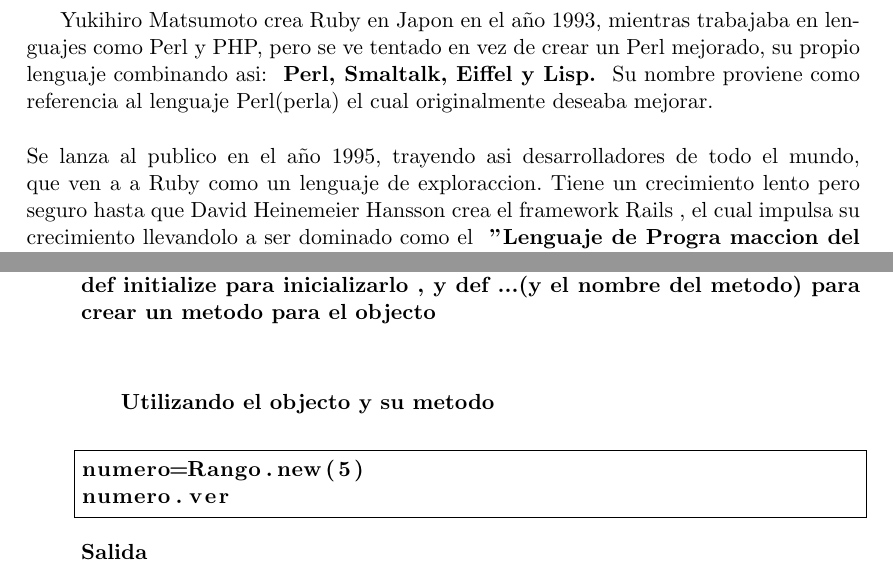
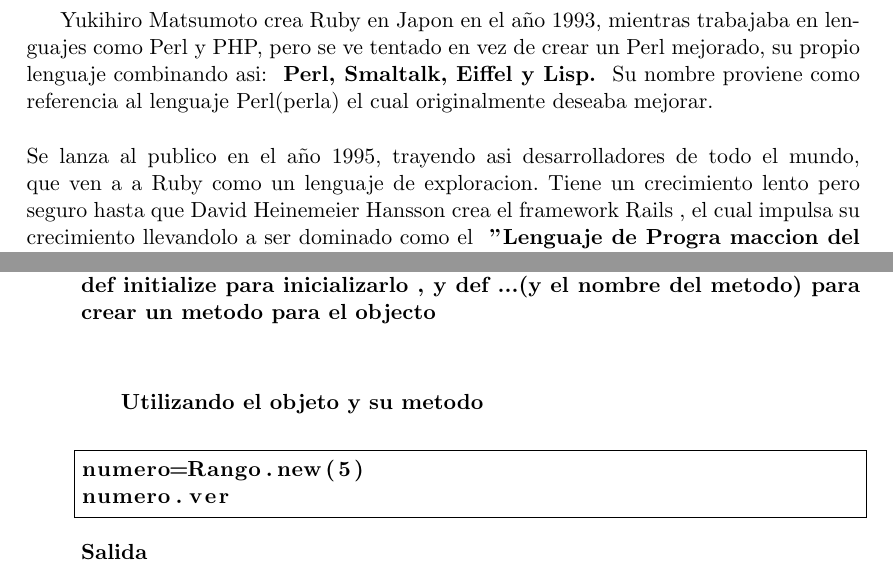
Before and after one commit to cbarreno/TrabajoLatex, a LaTeX document (InvestigacionLenguajes.tex): two parts of pages 5 and 14 of 15, joined at a grey line, cut so that both start at the same text. Compiled offline with pdfLaTeX.

Commit message:
faltas ortograficas

```diff
--- a/InvestigacionLenguajes.tex
+++ b/InvestigacionLenguajes.tex
@@ -136,7 +136,7 @@
 \section{\fontsize{14}{0} \bf Historia}
 Yukihiro Matsumoto crea  Ruby  en Japon en el año 1993, mientras trabajaba en lenguajes como Perl y PHP, pero se ve tentado en vez de crear un Perl mejorado,  su propio lenguaje combinando asi: \begin{bf}
 Perl, Smaltalk, Eiffel y Lisp.
-\end{bf} Su nombre proviene como referencia al lenguaje Perl(perla) el cual originalmente deseaba mejorar.\\ \\Se lanza al publico en el año 1995, trayendo asi desarrolladores de todo el mundo, que ven a a Ruby como un lenguaje de exploraccion. Tiene un crecimiento lento pero seguro hasta que David Heinemeier Hansson crea el framework Rails , el cual impulsa su crecimiento llevandolo a ser dominado como el
+\end{bf} Su nombre proviene como referencia al lenguaje Perl(perla) el cual originalmente deseaba mejorar.\\ \\Se lanza al publico en el año 1995, trayendo asi desarrolladores de todo el mundo, que ven a a Ruby como un lenguaje de exploracion. Tiene un crecimiento lento pero seguro hasta que David Heinemeier Hansson crea el framework Rails , el cual impulsa su crecimiento llevandolo a ser dominado como el
 \begin{bf}
 " Lenguaje de Progra~maccion del 2006"
 \end{bf} e instalandolo entre los 10 mas populares actualmente.\\ \\
@@ -335,7 +335,7 @@
 
 Las palabras claves son class para darle el nombre a nuestro objecto,  def  initialize  para inicializarlo , y def ...(y el nombre del metodo) para crear un metodo para el objecto\\\\
 
-  	   \subitem{\bf Utilizando el objecto y su metodo}\\
+  	   \subitem{\bf Utilizando el objeto y su metodo}\\
 \begin{lstlisting}[frame=single]  % Start your code-block
 using System;
 numero=Rango.new(5)
```
Also changed, not shown: InvestigacionLenguajes.pdf, InvestigacionLenguajes.tex (4 more changed lines).
